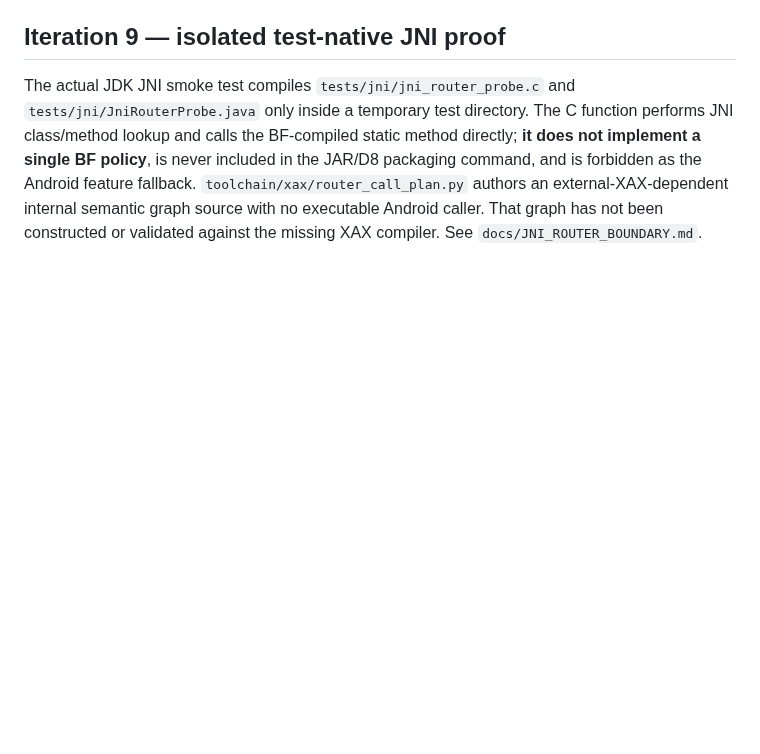
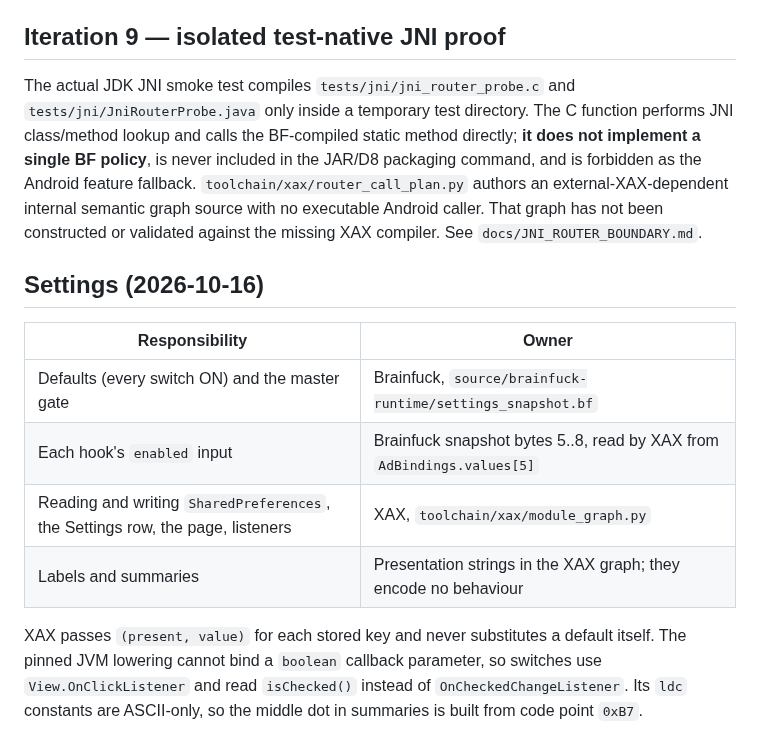
Before and after one commit to MrxSiN/YouTubeHideAds, a Markdown page: docs/LANGUAGE_BOUNDARY.md, the part around the change. Drawn GitHub-style; blank space fills up the shorter version.

```diff
--- a/docs/LANGUAGE_BOUNDARY.md
+++ b/docs/LANGUAGE_BOUNDARY.md
@@ -84,3 +84,17 @@ The generated `dispatch_all` class consists only of genuine eight-command BF wit
 ## Iteration 9 — isolated test-native JNI proof
 
 The actual JDK JNI smoke test compiles `tests/jni/jni_router_probe.c` and `tests/jni/JniRouterProbe.java` only inside a temporary test directory. The C function performs JNI class/method lookup and calls the BF-compiled static method directly; **it does not implement a single BF policy**, is never included in the JAR/D8 packaging command, and is forbidden as the Android feature fallback. `toolchain/xax/router_call_plan.py` authors an external-XAX-dependent internal semantic graph source with no executable Android caller. That graph has not been constructed or validated against the missing XAX compiler. See `docs/JNI_ROUTER_BOUNDARY.md`.
+
+## Settings (2026-10-16)
+
+| Responsibility | Owner |
+|---|---|
+| Defaults (every switch ON) and the master gate | Brainfuck, `source/brainfuck-runtime/settings_snapshot.bf` |
+| Each hook's `enabled` input | Brainfuck snapshot bytes 5..8, read by XAX from `AdBindings.values[5]` |
+| Reading and writing `SharedPreferences`, the Settings row, the page, listeners | XAX, `toolchain/xax/module_graph.py` |
+| Labels and summaries | Presentation strings in the XAX graph; they encode no behaviour |
+
+XAX passes `(present, value)` for each stored key and never substitutes a default itself. The
+pinned JVM lowering cannot bind a `boolean` callback parameter, so switches use
+`View.OnClickListener` and read `isChecked()` instead of `OnCheckedChangeListener`. Its `ldc`
+constants are ASCII-only, so the middle dot in summaries is built from code point `0xB7`.
```
Also changed, not shown: README.md (+29 -12 lines), evidence/settings_20261016/README.md (added, +23 -0 lines), docs/images/settings.png (added), 9 other files.
